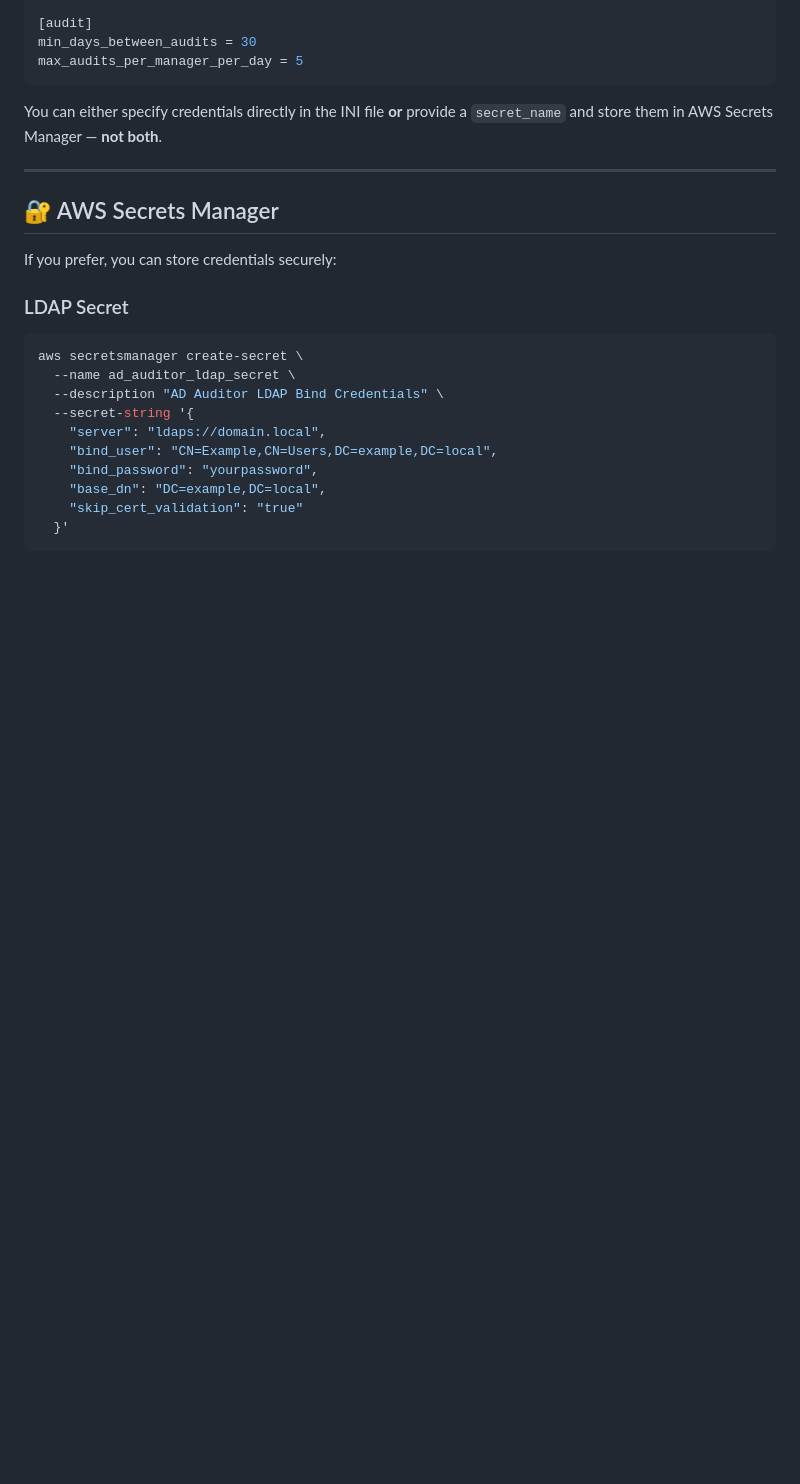
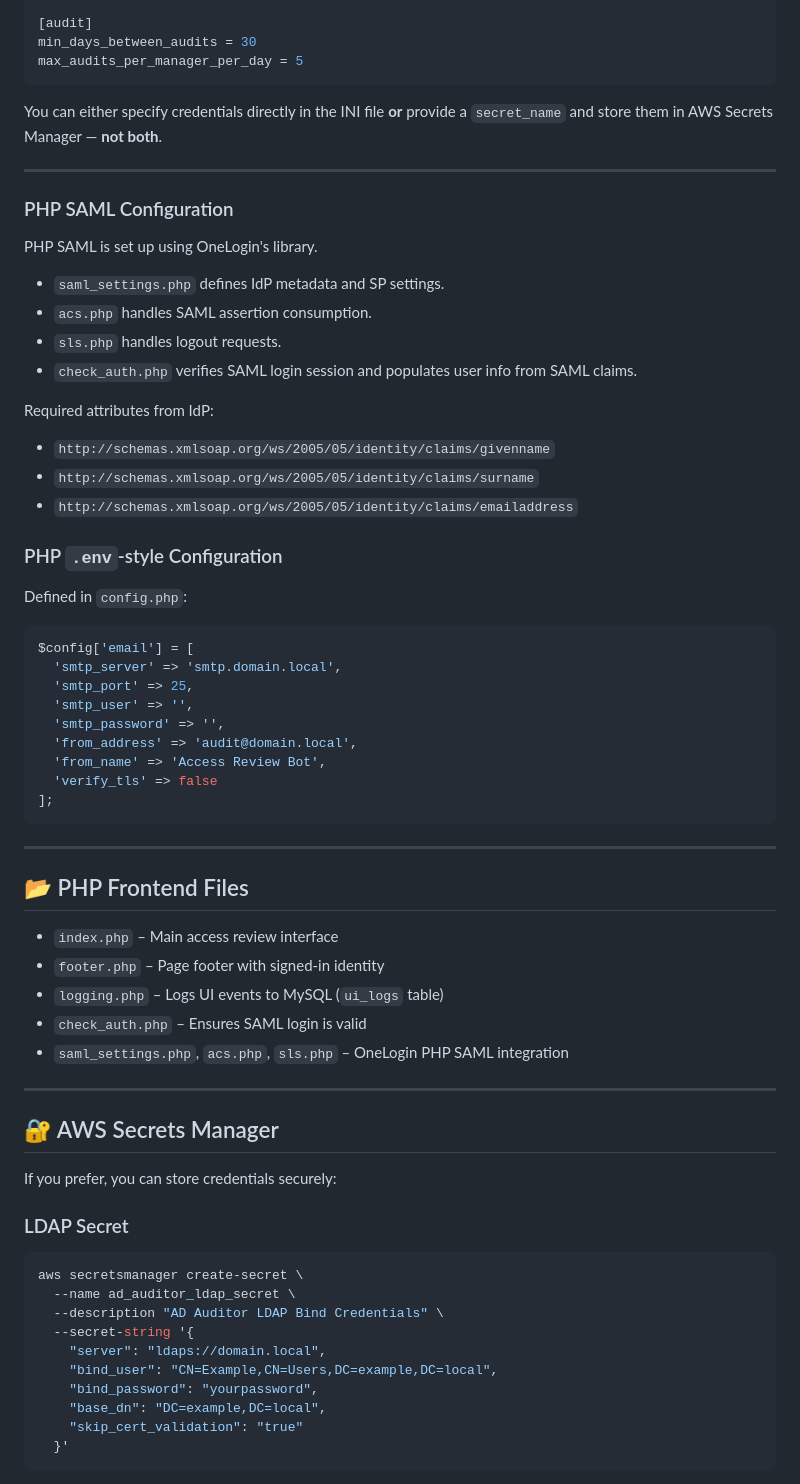
Before and after one commit to disappointingsupernova/ADAuditor, a Markdown page: README.md, the part around the change printed below. Drawn GitHub-style; blank space fills up the shorter version.

````diff
--- a/README.md
+++ b/README.md
@@ -61,6 +70,48 @@ min_days_between_audits = 30
 max_audits_per_manager_per_day = 5
 ```
 You can either specify credentials directly in the INI file **or** provide a `secret_name` and store them in AWS Secrets Manager — **not both**.
+
+---
+
+### PHP SAML Configuration
+
+PHP SAML is set up using OneLogin's library.
+
+- `saml_settings.php` defines IdP metadata and SP settings.
+- `acs.php` handles SAML assertion consumption.
+- `sls.php` handles logout requests.
+- `check_auth.php` verifies SAML login session and populates user info from SAML claims.
+
+Required attributes from IdP:
+- `http://schemas.xmlsoap.org/ws/2005/05/identity/claims/givenname`
+- `http://schemas.xmlsoap.org/ws/2005/05/identity/claims/surname`
+- `http://schemas.xmlsoap.org/ws/2005/05/identity/claims/emailaddress`
+
+### PHP `.env`-style Configuration
+
+Defined in `config.php`:
+
+```php
+$config['email'] = [
+  'smtp_server' => 'smtp.domain.local',
+  'smtp_port' => 25,
+  'smtp_user' => '',
+  'smtp_password' => '',
+  'from_address' => 'audit@domain.local',
+  'from_name' => 'Access Review Bot',
+  'verify_tls' => false
+];
+```
+
+---
+
+## 📂 PHP Frontend Files
+
+- `index.php` – Main access review interface
+- `footer.php` – Page footer with signed-in identity
+- `logging.php` – Logs UI events to MySQL (`ui_logs` table)
+- `check_auth.php` – Ensures SAML login is valid
+- `saml_settings.php`, `acs.php`, `sls.php` – OneLogin PHP SAML integration
 
 ---
 
````
Also changed, not shown: other parts of README.md (+44 -15 lines).
